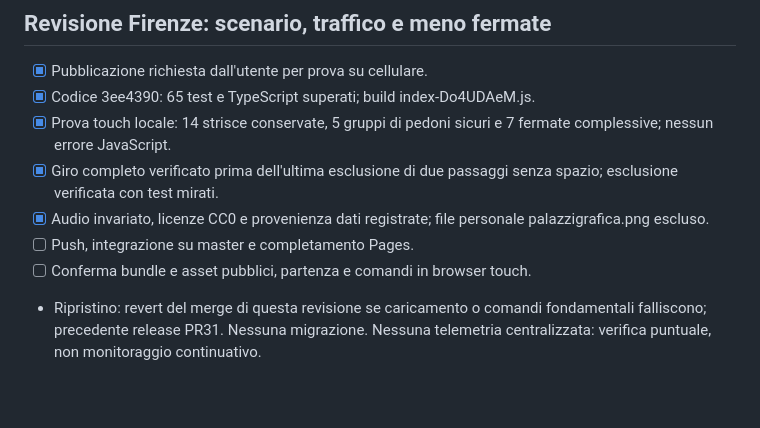
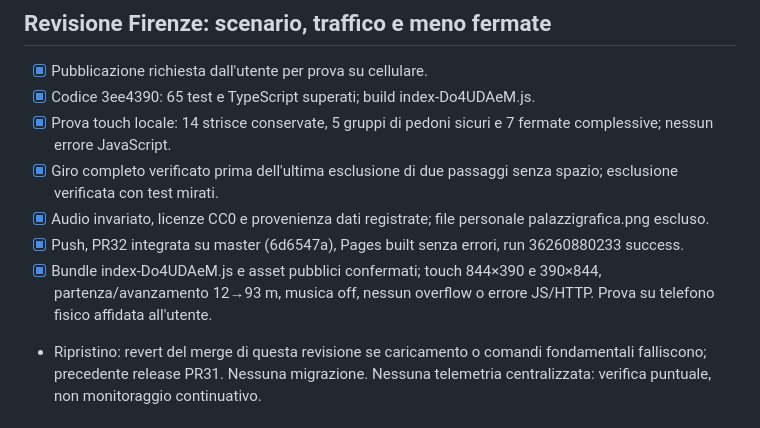
Before and after one commit to Giuseppe575/giocovespa, a Markdown page: RELEASE_CHECKLIST.md, the part around the change. Rendered like a GitHub page; blank space fills up the shorter version.

```diff
--- a/RELEASE_CHECKLIST.md
+++ b/RELEASE_CHECKLIST.md
@@ -7,8 +7,8 @@
 - [x] Prova touch locale: 14 strisce conservate, 5 gruppi di pedoni sicuri e 7 fermate complessive; nessun errore JavaScript.
 - [x] Giro completo verificato prima dell'ultima esclusione di due passaggi senza spazio; esclusione verificata con test mirati.
 - [x] Audio invariato, licenze CC0 e provenienza dati registrate; file personale palazzigrafica.png escluso.
-- [ ] Push, integrazione su master e completamento Pages.
-- [ ] Conferma bundle e asset pubblici, partenza e comandi in browser touch.
+- [x] Push, PR32 integrata su master (6d6547a), Pages built senza errori, run 36260880233 success.
+- [x] Bundle index-Do4UDAeM.js e asset pubblici confermati; touch 844×390 e 390×844, partenza/avanzamento 12→93 m, musica off, nessun overflow o errore JS/HTTP. Prova su telefono fisico affidata all'utente.
 - Ripristino: revert del merge di questa revisione se caricamento o comandi fondamentali falliscono; precedente release PR31. Nessuna migrazione. Nessuna telemetria centralizzata: verifica puntuale, non monitoraggio continuativo.
 
 ## Release Firenze e audio
```
Also changed, not shown: MEMORY.md (+2 -2 lines), STATUS.md (+4 -3 lines).
